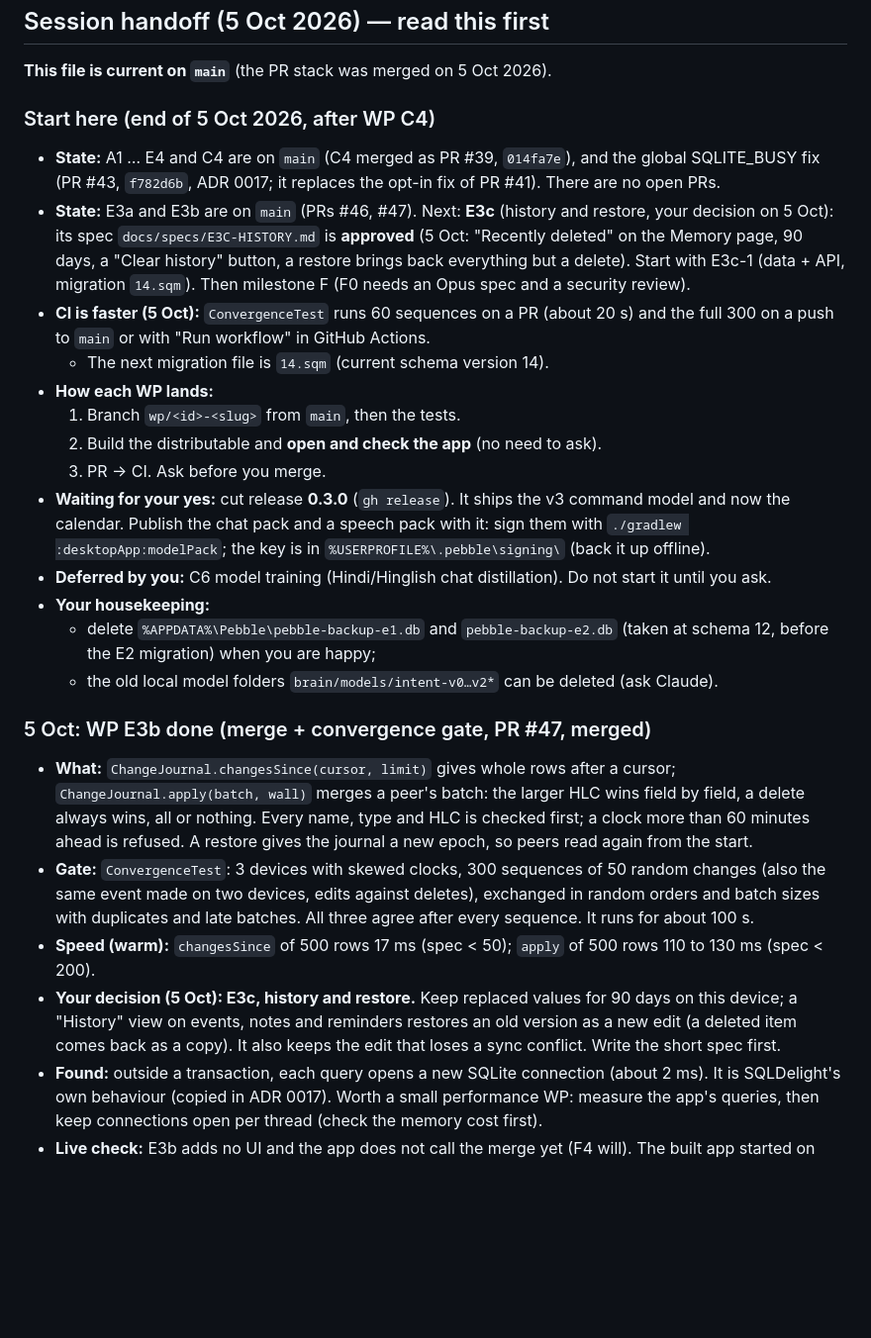
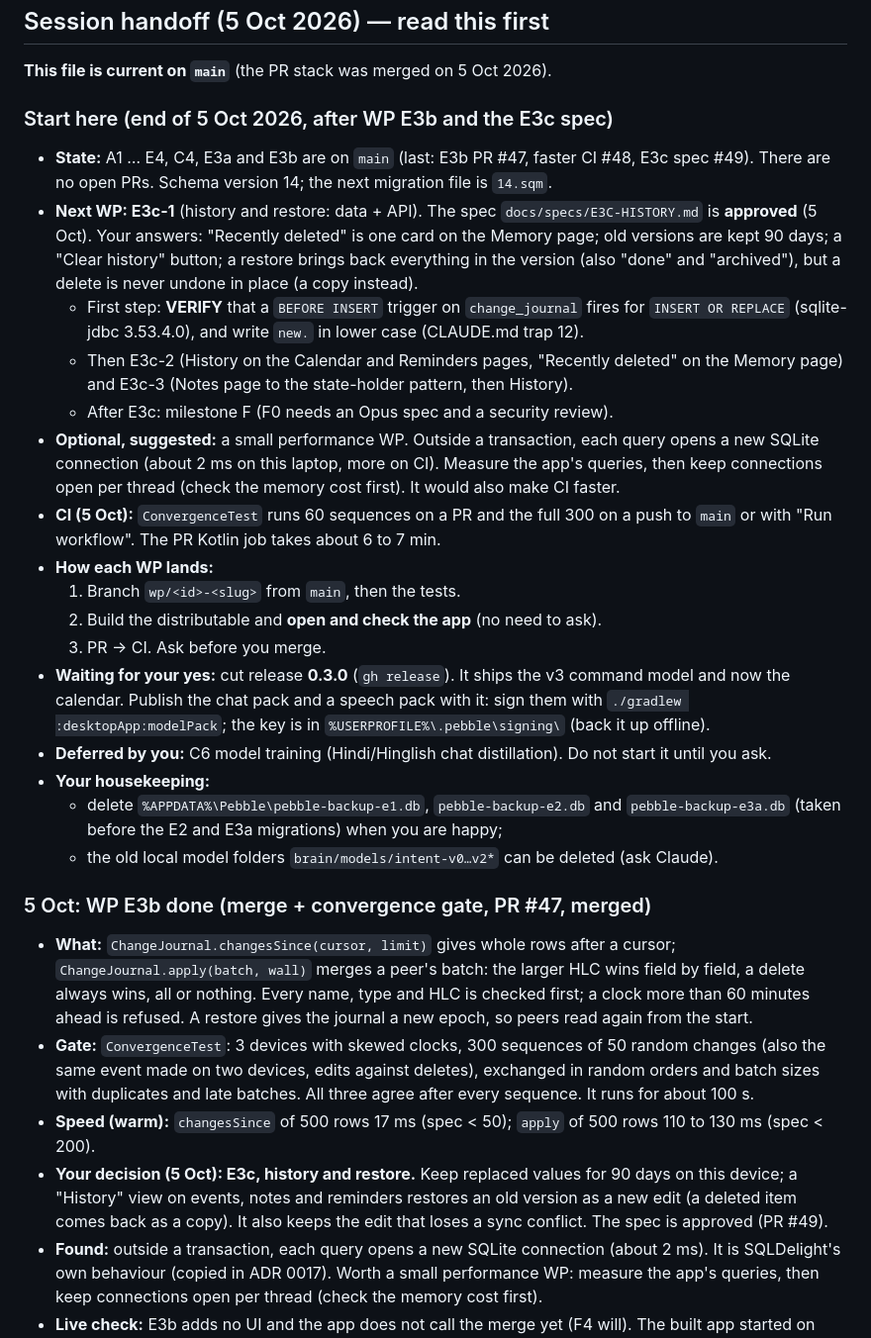
Before and after one commit to Wickedsoni/pebble, a Markdown page: NEXT_SESSION.md, the part around the change. Shown at 99% size. GitHub-like rendering; blank space fills up the shorter version.

Commit message:
Session handoff: end of 5 Oct, next is E3c-1 (#50)
NEXT_SESSION.md "Start here" cleaned up for the next session: one state
line (A1 … E4, C4, E3a, E3b on main; no open PRs; schema 14), next WP
E3c-1 with your E3c answers and the first VERIFY step, the optional
performance WP, CI timings, and the E3a backup file in your housekeeping
list.

Docs only.

🤖 Generated with [Claude Code](https://claude.com/claude-code)

Co-authored-by: Claude Opus 5.5 <noreply@anthropic.com>

```diff
--- a/NEXT_SESSION.md
+++ b/NEXT_SESSION.md
@@ -7,11 +7,14 @@ Public repo: https://github.com/Wickedsoni/pebble · latest release: **v0.1.2**
 
 **This file is current on `main`** (the PR stack was merged on 5 Oct 2026).
 
-### Start here (end of 5 Oct 2026, after WP C4)
-- **State:** A1 … E4 and C4 are on `main` (C4 merged as PR #39, `014fa7e`), and the global SQLITE_BUSY fix (PR #43, `f782d6b`, ADR 0017; it replaces the opt-in fix of PR #41). There are no open PRs.
-- **State:** E3a and E3b are on `main` (PRs #46, #47). Next: **E3c** (history and restore, your decision on 5 Oct): its spec `docs/specs/E3C-HISTORY.md` is **approved** (5 Oct: "Recently deleted" on the Memory page, 90 days, a "Clear history" button, a restore brings back everything but a delete). Start with E3c-1 (data + API, migration `14.sqm`). Then milestone F (F0 needs an Opus spec and a security review).
-- **CI is faster (5 Oct):** `ConvergenceTest` runs 60 sequences on a PR (about 20 s) and the full 300 on a push to `main` or with "Run workflow" in GitHub Actions.
-  - The next migration file is `14.sqm` (current schema version 14).
+### Start here (end of 5 Oct 2026, after WP E3b and the E3c spec)
+- **State:** A1 … E4, C4, E3a and E3b are on `main` (last: E3b PR #47, faster CI #48, E3c spec #49). There are no open PRs. Schema version 14; the next migration file is `14.sqm`.
+- **Next WP: E3c-1** (history and restore: data + API). The spec `docs/specs/E3C-HISTORY.md` is **approved** (5 Oct). Your answers: "Recently deleted" is one card on the Memory page; old versions are kept 90 days; a "Clear history" button; a restore brings back everything in the version (also "done" and "archived"), but a delete is never undone in place (a copy instead).
+  - First step: **VERIFY** that a `BEFORE INSERT` trigger on `change_journal` fires for `INSERT OR REPLACE` (sqlite-jdbc 3.53.4.0), and write `new.` in lower case (CLAUDE.md trap 12).
+  - Then E3c-2 (History on the Calendar and Reminders pages, "Recently deleted" on the Memory page) and E3c-3 (Notes page to the state-holder pattern, then History).
+  - After E3c: milestone F (F0 needs an Opus spec and a security review).
+- **Optional, suggested:** a small performance WP. Outside a transaction, each query opens a new SQLite connection (about 2 ms on this laptop, more on CI). Measure the app's queries, then keep connections open per thread (check the memory cost first). It would also make CI faster.
+- **CI (5 Oct):** `ConvergenceTest` runs 60 sequences on a PR and the full 300 on a push to `main` or with "Run workflow". The PR Kotlin job takes about 6 to 7 min.
 - **How each WP lands:**
   1. Branch `wp/<id>-<slug>` from `main`, then the tests.
   2. Build the distributable and **open and check the app** (no need to ask).
@@ -19,14 +22,14 @@ Public repo: https://github.com/Wickedsoni/pebble · latest release: **v0.1.2**
 - **Waiting for your yes:** cut release **0.3.0** (`gh release`). It ships the v3 command model and now the calendar. Publish the chat pack and a speech pack with it: sign them with `./gradlew :desktopApp:modelPack`; the key is in `%USERPROFILE%\.pebble\signing\` (back it up offline).
 - **Deferred by you:** C6 model training (Hindi/Hinglish chat distillation). Do not start it until you ask.
 - **Your housekeeping:**
-  - delete `%APPDATA%\Pebble\pebble-backup-e1.db` and `pebble-backup-e2.db` (taken at schema 12, before the E2 migration) when you are happy;
+  - delete `%APPDATA%\Pebble\pebble-backup-e1.db`, `pebble-backup-e2.db` and `pebble-backup-e3a.db` (taken before the E2 and E3a migrations) when you are happy;
   - the old local model folders `brain/models/intent-v0…v2*` can be deleted (ask Claude).
 
 ### 5 Oct: WP E3b done (merge + convergence gate, PR #47, merged)
 - **What:** `ChangeJournal.changesSince(cursor, limit)` gives whole rows after a cursor; `ChangeJournal.apply(batch, wall)` merges a peer's batch: the larger HLC wins field by field, a delete always wins, all or nothing. Every name, type and HLC is checked first; a clock more than 60 minutes ahead is refused. A restore gives the journal a new epoch, so peers read again from the start.
 - **Gate:** `ConvergenceTest`: 3 devices with skewed clocks, 300 sequences of 50 random changes (also the same event made on two devices, edits against deletes), exchanged in random orders and batch sizes with duplicates and late batches. All three agree after every sequence. It runs for about 100 s.
 - **Speed (warm):** `changesSince` of 500 rows 17 ms (spec < 50); `apply` of 500 rows 110 to 130 ms (spec < 200).
-- **Your decision (5 Oct): E3c, history and restore.** Keep replaced values for 90 days on this device; a "History" view on events, notes and reminders restores an old version as a new edit (a deleted item comes back as a copy). It also keeps the edit that loses a sync conflict. Write the short spec first.
+- **Your decision (5 Oct): E3c, history and restore.** Keep replaced values for 90 days on this device; a "History" view on events, notes and reminders restores an old version as a new edit (a deleted item comes back as a copy). It also keeps the edit that loses a sync conflict. The spec is approved (PR #49).
 - **Found:** outside a transaction, each query opens a new SQLite connection (about 2 ms). It is SQLDelight's own behaviour (copied in ADR 0017). Worth a small performance WP: measure the app's queries, then keep connections open per thread (check the memory cost first).
 - **Live check:** E3b adds no UI and the app does not call the merge yet (F4 will). The built app started on your real database with no new log lines.
 
```
